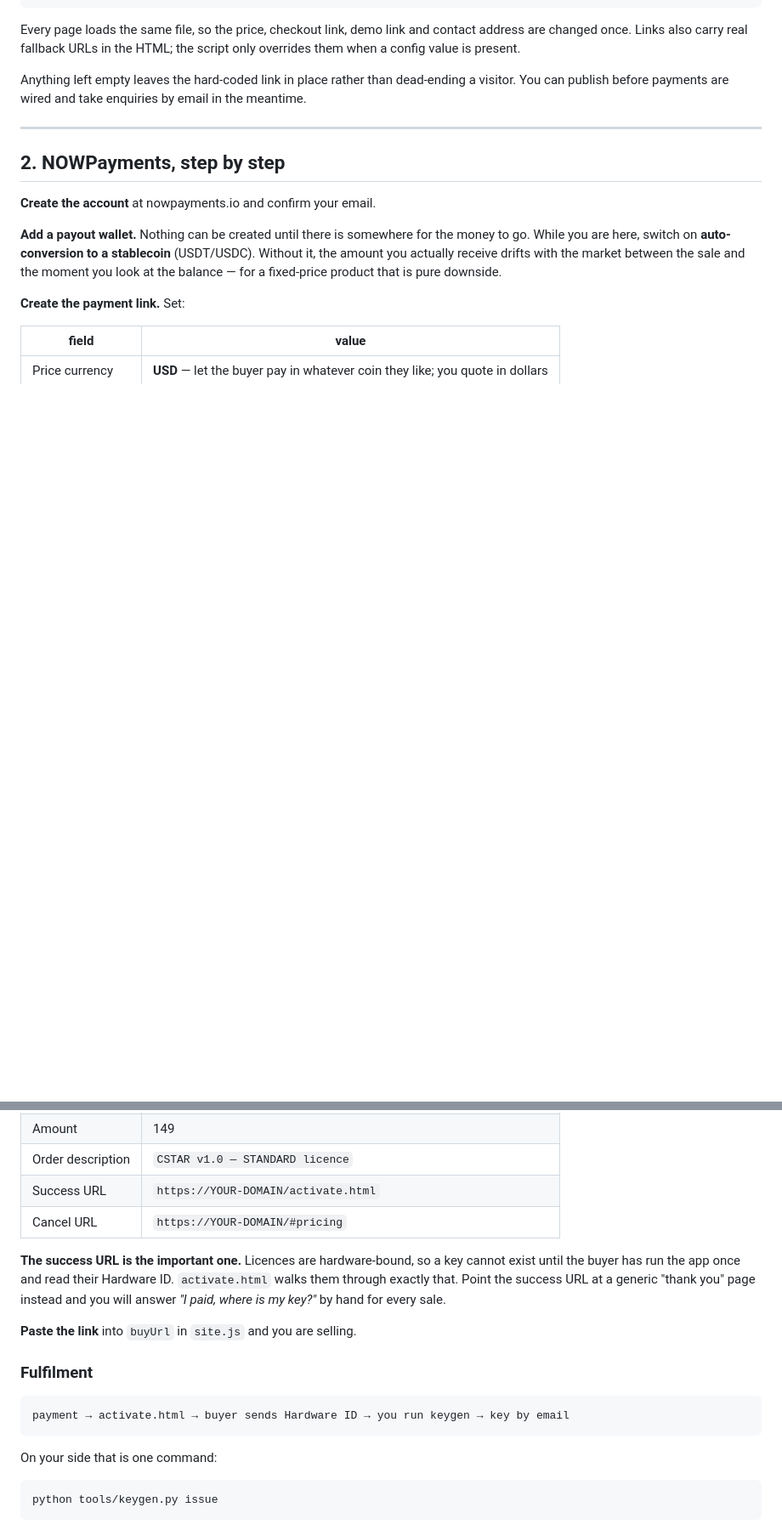
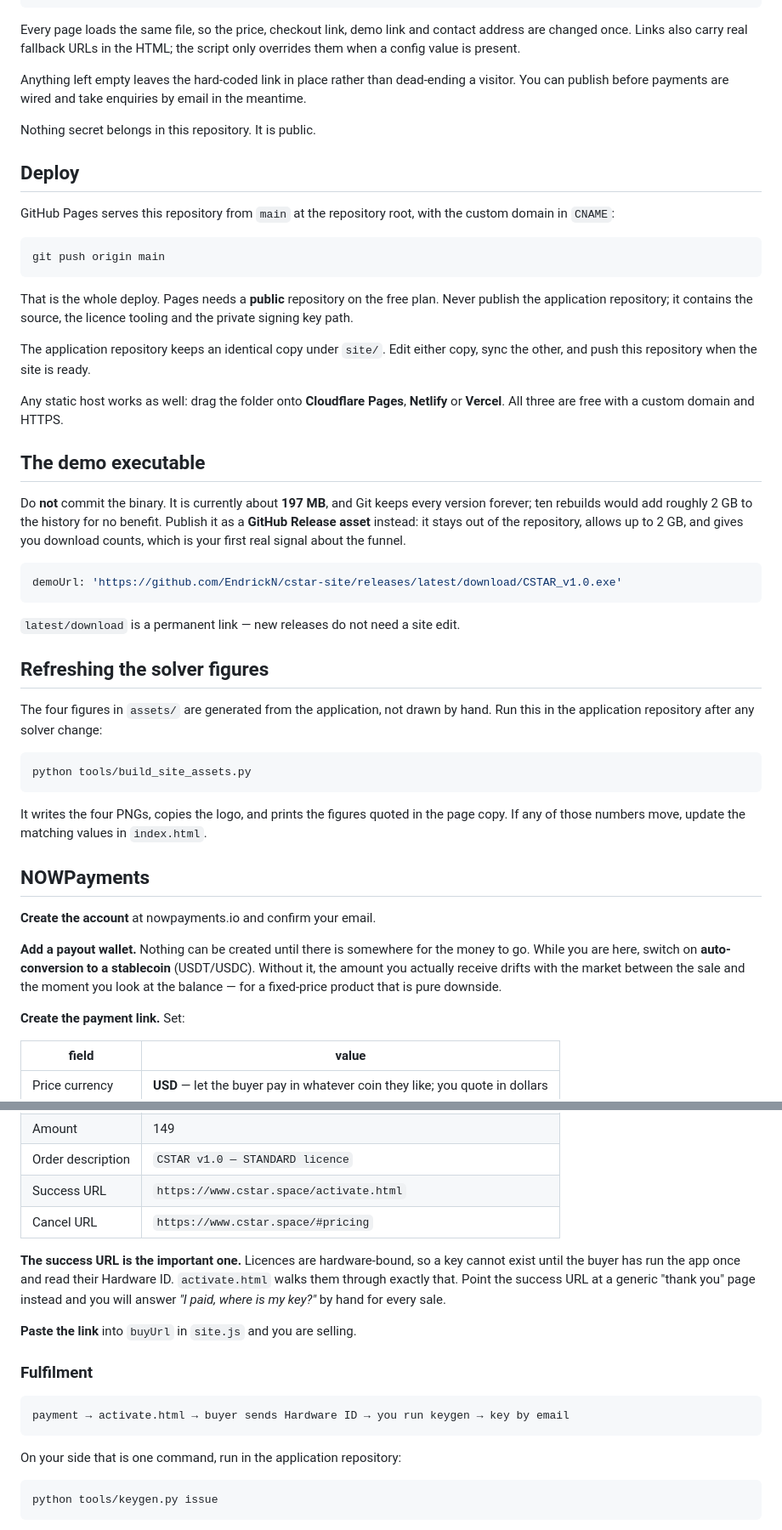
Before and after one commit to EndrickN/cstar-site, a Markdown page: README.md, 2 parts joined by grey strips. Shown at 85% size. Rendered like a GitHub page; blank space fills up the shorter version.

````diff
--- a/README.md
+++ b/README.md
@@ -54,9 +103,55 @@ Anything left empty leaves the hard-coded link in place rather than dead-ending
 a visitor. You can publish before payments are wired and take enquiries by email
 in the meantime.
 
----
+Nothing secret belongs in this repository. It is public.
 
-## 2. NOWPayments, step by step
+## Deploy
+
+GitHub Pages serves this repository from `main` at the repository root, with the
+custom domain in `CNAME`:
+
+```bash
+git push origin main
+```
+
+That is the whole deploy. Pages needs a **public** repository on the free plan.
+Never publish the application repository; it contains the source, the licence
+tooling and the private signing key path.
+
+The application repository keeps an identical copy under `site/`. Edit either
+copy, sync the other, and push this repository when the site is ready.
+
+Any static host works as well: drag the folder onto **Cloudflare Pages**,
+**Netlify** or **Vercel**. All three are free with a custom domain and HTTPS.
+
+## The demo executable
+
+Do **not** commit the binary. It is currently about **197 MB**, and Git keeps
+every version forever; ten rebuilds would add roughly 2 GB to the history for no
+benefit. Publish it as a **GitHub Release asset** instead: it stays out of the
+repository, allows up to 2 GB, and gives you download counts, which is your
+first real signal about the funnel.
+
+```js
+demoUrl: 'https://github.com/EndrickN/cstar-site/releases/latest/download/CSTAR_v1.0.exe'
+```
+
+`latest/download` is a permanent link — new releases do not need a site edit.
+
+## Refreshing the solver figures
+
+The four figures in `assets/` are generated from the application, not drawn by
+hand. Run this in the application repository after any solver change:
+
+```bash
+python tools/build_site_assets.py
+```
+
+It writes the four PNGs, copies the logo, and prints the figures quoted in the
+page copy. If any of those numbers move, update the matching values in
+`index.html`.
+
+## NOWPayments
 
 **Create the account** at nowpayments.io and confirm your email.
 
@@ -73,8 +168,8 @@ product that is pure downside.
 | Price currency | **USD** — let the buyer pay in whatever coin they like; you quote in dollars |
 | Amount | 149 |
 | Order description | `CSTAR v1.0 — STANDARD licence` |
-| Success URL | `https://YOUR-DOMAIN/activate.html` |
-| Cancel URL | `https://YOUR-DOMAIN/#pricing` |
+| Success URL | `https://www.cstar.space/activate.html` |
+| Cancel URL | `https://www.cstar.space/#pricing` |
 
 **The success URL is the important one.** Licences are hardware-bound, so a key
 cannot exist until the buyer has run the app once and read their Hardware ID.
@@ -90,9 +185,9 @@ key?"* by hand for every sale.
 payment → activate.html → buyer sends Hardware ID → you run keygen → key by email
 ```
 
-On your side that is one command:
+On your side that is one command, run in the application repository:
 
-```
+```bash
 python tools/keygen.py issue
 ```
 
````
Also changed, not shown: other parts of README.md (+74 -76 lines).
